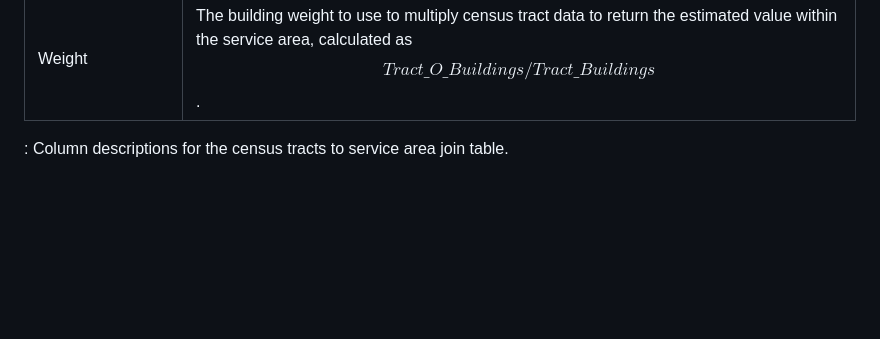
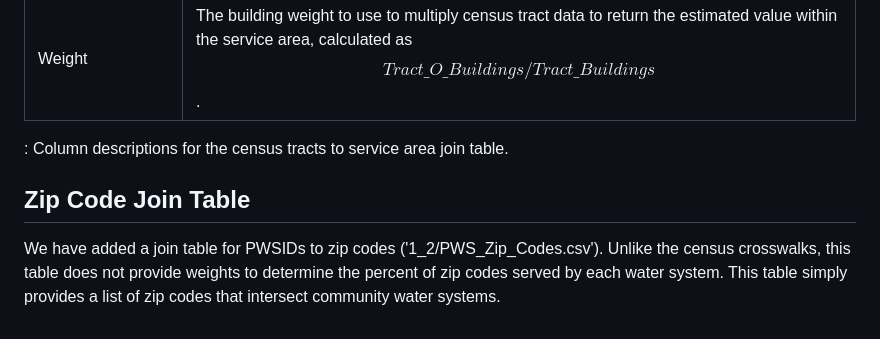
Before and after one commit to USEPA/ORD_SAB_Model, a Markdown page: Version_History/README.md, the part around the change printed below. Rendered like a GitHub page; blank space fills up the shorter version.

Commit message:
zip readme

```diff
--- a/Version_History/README.md
+++ b/Version_History/README.md
@@ -75,3 +75,7 @@ At the block level, we calculate weights for both area and building footprints.
 | Weight | The building weight to use to multiply census tract data to return the estimated value within the service area, calculated as $$Tract\_O\_Buildings/Tract\_Buildings$$. |
 
 : Column descriptions for the census tracts to service area join table.
+
+
+## Zip Code Join Table
+We have added a join table for PWSIDs to zip codes ('1_2/PWS_Zip_Codes.csv'). Unlike the census crosswalks, this table does not provide weights to determine the percent of zip codes served by each water system. This table simply provides a list of zip codes that intersect community water systems.
```
Also changed, not shown: other parts of Version_History/README.md (+2 -2 lines).
